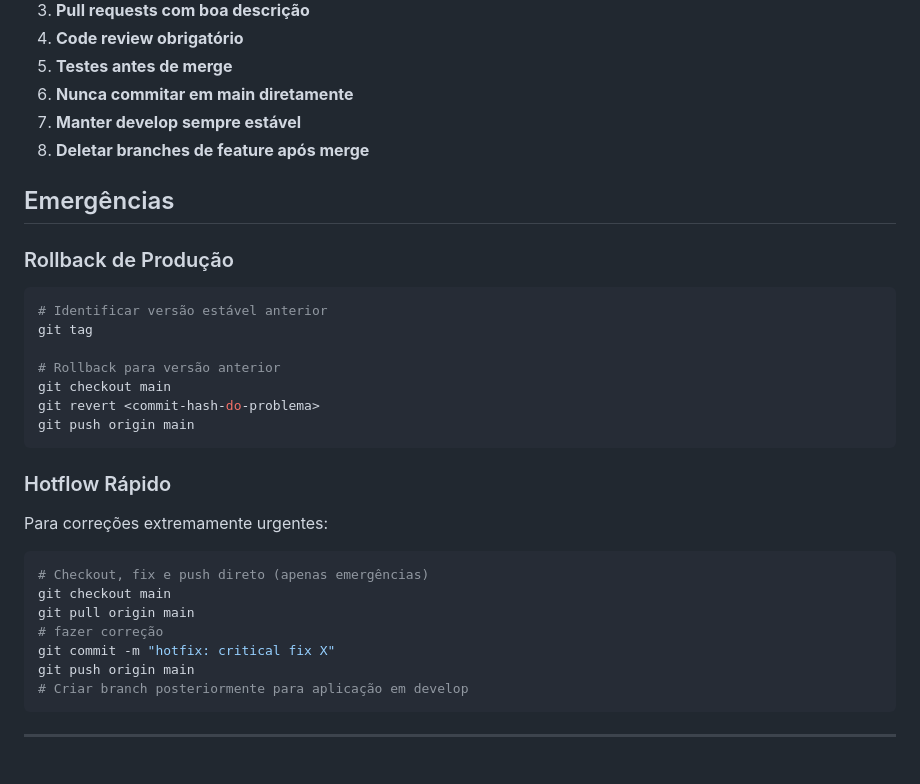
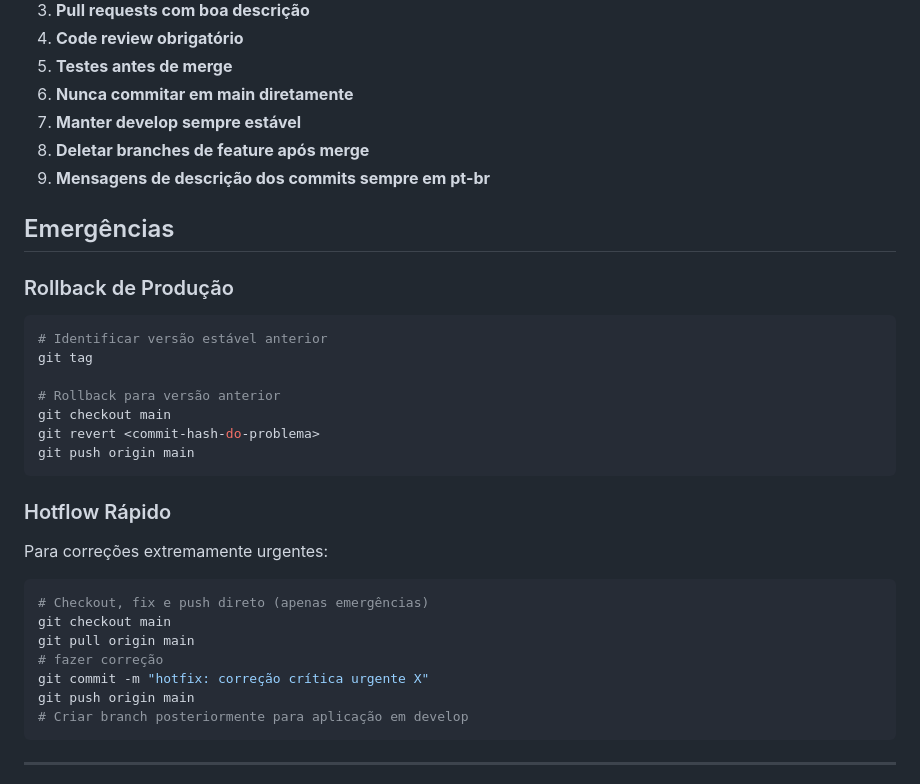
Before and after one commit to devguimaraes/developer-bruno, a Markdown page: GIT_WORKFLOW.md, the part around the change printed below. Rendered like a GitHub page.

````diff
--- a/GIT_WORKFLOW.md
+++ b/GIT_WORKFLOW.md
@@ -242,10 +255,12 @@ git commit                            # finalizar merge
 6. **Nunca commitar em main diretamente**
 7. **Manter develop sempre estável**
 8. **Deletar branches de feature após merge**
+9. **Mensagens de descrição dos commits sempre em pt-br**
 
 ## Emergências
 
 ### Rollback de Produção
+
 ```bash
 # Identificar versão estável anterior
 git tag
@@ -257,13 +272,15 @@ git push origin main
 ```
 
 ### Hotflow Rápido
+
 Para correções extremamente urgentes:
+
 ```bash
 # Checkout, fix e push direto (apenas emergências)
 git checkout main
 git pull origin main
 # fazer correção
-git commit -m "hotfix: critical fix X"
+git commit -m "hotfix: correção crítica urgente X"
 git push origin main
 # Criar branch posteriormente para aplicação em develop
 ```
````
Also changed, not shown: other parts of GIT_WORKFLOW.md (+23 -10 lines).
